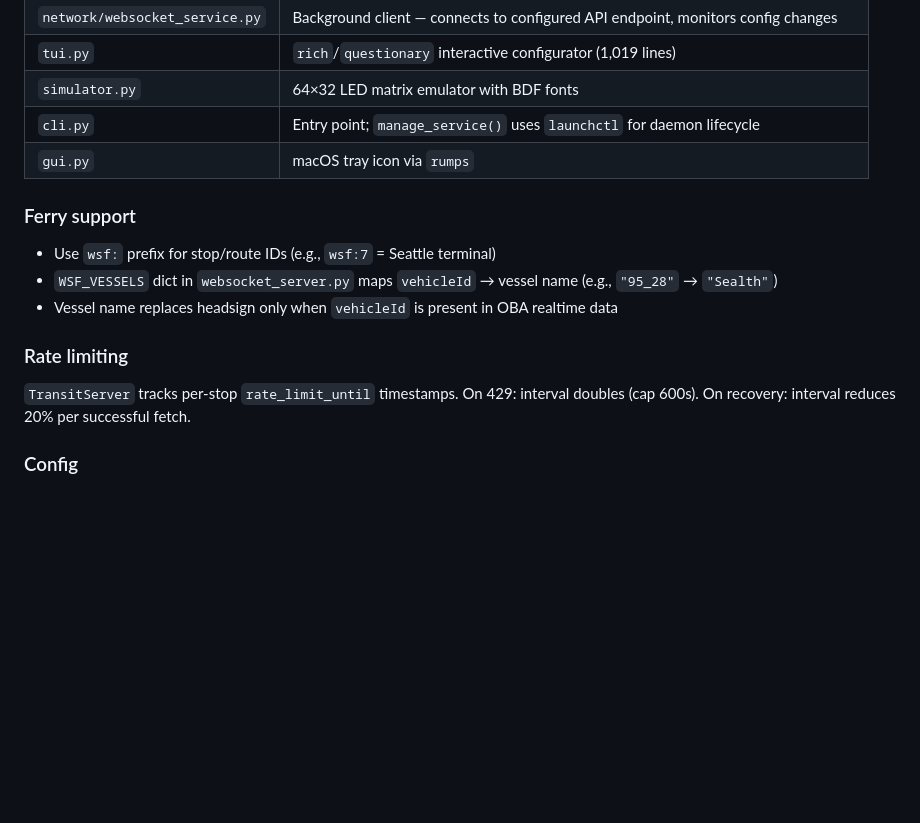
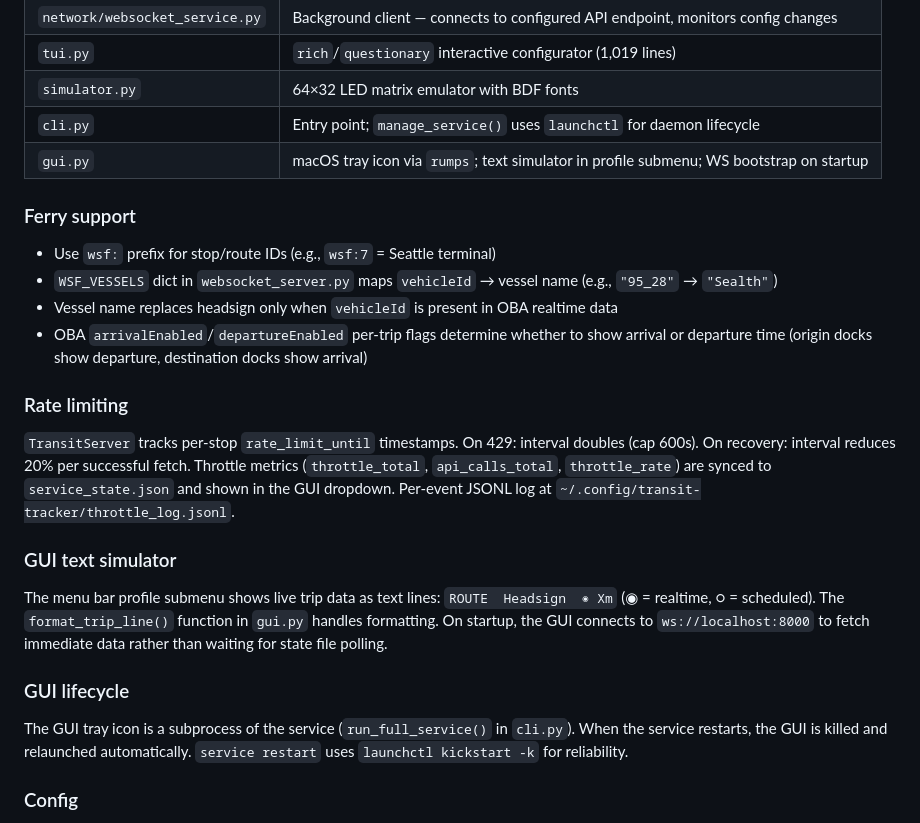
Before and after one commit to tommyroar/transit-tracker-tui, a Markdown page: CLAUDE.md, the part around the change. Rendered like a GitHub page; blank space fills up the shorter version.

Commit message:
docs: update CLAUDE.md with GUI text simulator, throttle metrics, and lifecycle
Co-Authored-By: Claude Opus 4.6 <noreply@anthropic.com>

```diff
--- a/CLAUDE.md
+++ b/CLAUDE.md
@@ -60,15 +60,22 @@ transit-tracker service # start background service (WebSocket server + client)
 | `tui.py` | `rich`/`questionary` interactive configurator (1,019 lines) |
 | `simulator.py` | 64×32 LED matrix emulator with BDF fonts |
 | `cli.py` | Entry point; `manage_service()` uses `launchctl` for daemon lifecycle |
-| `gui.py` | macOS tray icon via `rumps` |
+| `gui.py` | macOS tray icon via `rumps`; text simulator in profile submenu; WS bootstrap on startup |
 
 ### Ferry support
 - Use `wsf:` prefix for stop/route IDs (e.g., `wsf:7` = Seattle terminal)
 - `WSF_VESSELS` dict in `websocket_server.py` maps `vehicleId` → vessel name (e.g., `"95_28"` → `"Sealth"`)
 - Vessel name replaces headsign only when `vehicleId` is present in OBA realtime data
+- OBA `arrivalEnabled`/`departureEnabled` per-trip flags determine whether to show arrival or departure time (origin docks show departure, destination docks show arrival)
 
 ### Rate limiting
-`TransitServer` tracks per-stop `rate_limit_until` timestamps. On 429: interval doubles (cap 600s). On recovery: interval reduces 20% per successful fetch.
+`TransitServer` tracks per-stop `rate_limit_until` timestamps. On 429: interval doubles (cap 600s). On recovery: interval reduces 20% per successful fetch. Throttle metrics (`throttle_total`, `api_calls_total`, `throttle_rate`) are synced to `service_state.json` and shown in the GUI dropdown. Per-event JSONL log at `~/.config/transit-tracker/throttle_log.jsonl`.
+
+### GUI text simulator
+The menu bar profile submenu shows live trip data as text lines: `ROUTE  Headsign  ◉ Xm` (◉ = realtime, ○ = scheduled). The `format_trip_line()` function in `gui.py` handles formatting. On startup, the GUI connects to `ws://localhost:8000` to fetch immediate data rather than waiting for state file polling.
+
+### GUI lifecycle
+The GUI tray icon is a subprocess of the service (`run_full_service()` in `cli.py`). When the service restarts, the GUI is killed and relaunched automatically. `service restart` uses `launchctl kickstart -k` for reliability.
 
 ### Config
 - Schema: `TransitConfig` (root) wraps `TransitTrackerSettings` (nested under `transit_tracker:`)
```
